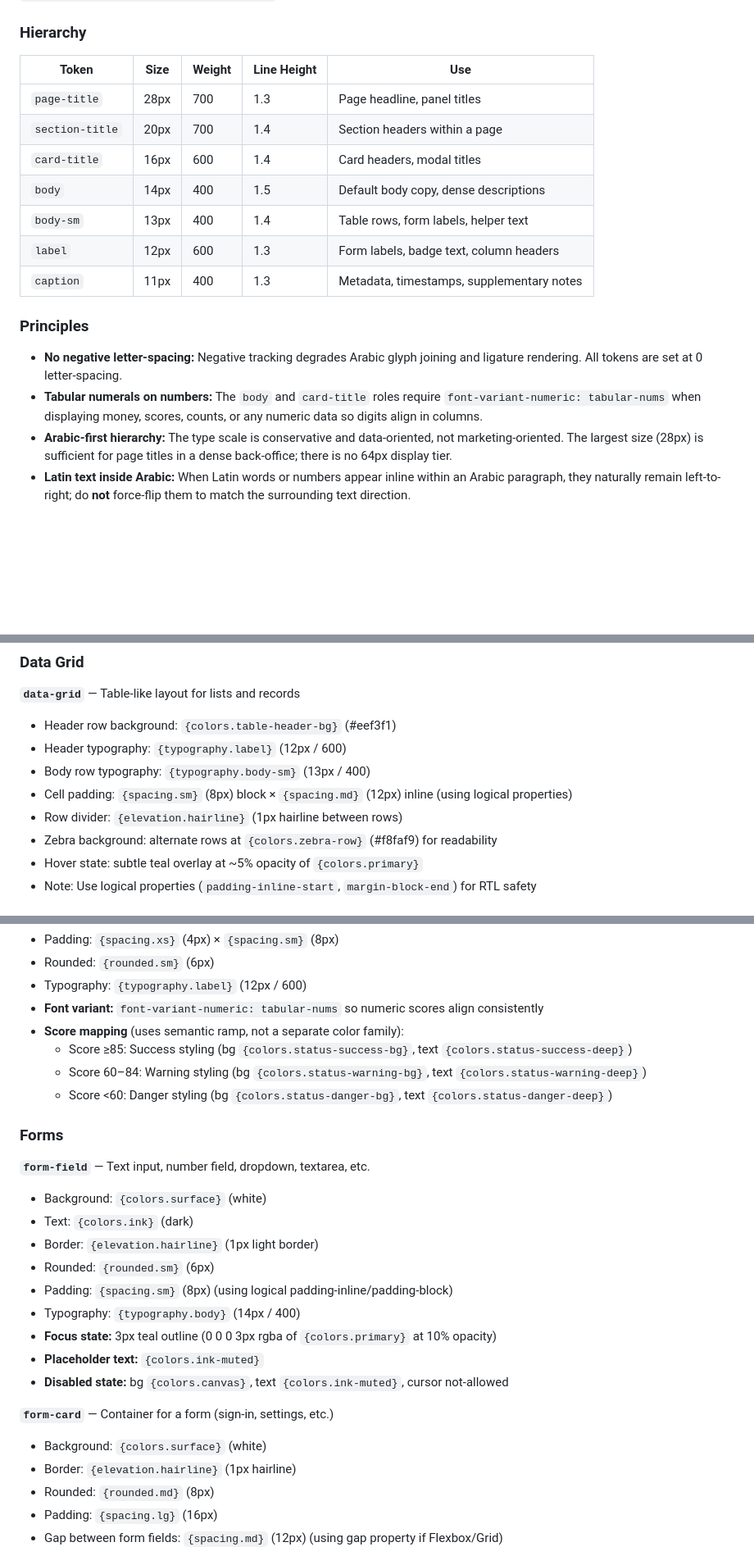
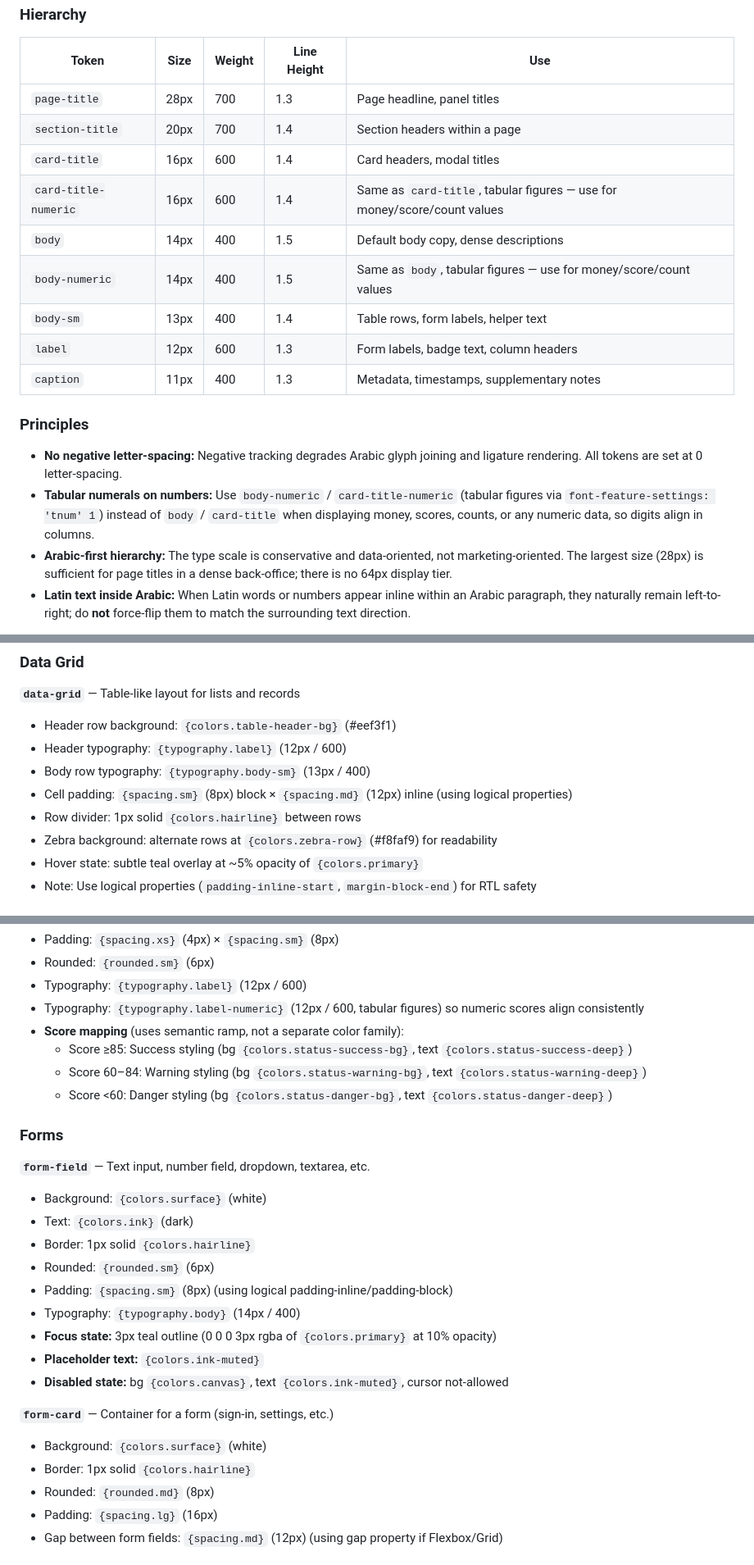
Before and after one commit to hazemkhaled98/ClinicOS, a Markdown page: DESIGN.md, 3 parts joined by grey strips. Shown at 82% size. GitHub-like rendering; blank space fills up the shorter version.

```diff
--- a/DESIGN.md
+++ b/DESIGN.md
@@ -369,14 +371,16 @@ The entire system is set in **Cairo** — a typeface that renders Arabic and Lat
 | `page-title` | 28px | 700 | 1.3 | Page headline, panel titles |
 | `section-title` | 20px | 700 | 1.4 | Section headers within a page |
 | `card-title` | 16px | 600 | 1.4 | Card headers, modal titles |
+| `card-title-numeric` | 16px | 600 | 1.4 | Same as `card-title`, tabular figures — use for money/score/count values |
 | `body` | 14px | 400 | 1.5 | Default body copy, dense descriptions |
+| `body-numeric` | 14px | 400 | 1.5 | Same as `body`, tabular figures — use for money/score/count values |
 | `body-sm` | 13px | 400 | 1.4 | Table rows, form labels, helper text |
 | `label` | 12px | 600 | 1.3 | Form labels, badge text, column headers |
 | `caption` | 11px | 400 | 1.3 | Metadata, timestamps, supplementary notes |
 
 ### Principles
 - **No negative letter-spacing:** Negative tracking degrades Arabic glyph joining and ligature rendering. All tokens are set at 0 letter-spacing.
-- **Tabular numerals on numbers:** The `body` and `card-title` roles require `font-variant-numeric: tabular-nums` when displaying money, scores, counts, or any numeric data so digits align in columns.
+- **Tabular numerals on numbers:** Use `body-numeric` / `card-title-numeric` (tabular figures via `font-feature-settings: 'tnum' 1`) instead of `body` / `card-title` when displaying money, scores, counts, or any numeric data, so digits align in columns.
 - **Arabic-first hierarchy:** The type scale is conservative and data-oriented, not marketing-oriented. The largest size (28px) is sufficient for page titles in a dense back-office; there is no 64px display tier.
 - **Latin text inside Arabic:** When Latin words or numbers appear inline within an Arabic paragraph, they naturally remain left-to-right; do **not** force-flip them to match the surrounding text direction.
 
@@ -507,7 +511,7 @@ Each component is defined with its default state and typical variants. All use l
 - Header typography: `{typography.label}` (12px / 600)
 - Body row typography: `{typography.body-sm}` (13px / 400)
 - Cell padding: `{spacing.sm}` (8px) block × `{spacing.md}` (12px) inline (using logical properties)
-- Row divider: `{elevation.hairline}` (1px hairline between rows)
+- Row divider: 1px solid `{colors.hairline}` between rows
 - Zebra background: alternate rows at `{colors.zebra-row}` (#f8faf9) for readability
 - Hover state: subtle teal overlay at ~5% opacity of `{colors.primary}`
 - Note: Use logical properties (`padding-inline-start`, `margin-block-end`) for RTL safety
@@ -528,7 +532,7 @@ Each component is defined with its default state and typical variants. All use l
 - Padding: `{spacing.xs}` (4px) × `{spacing.sm}` (8px)
 - Rounded: `{rounded.sm}` (6px)
 - Typography: `{typography.label}` (12px / 600)
-- **Font variant:** `font-variant-numeric: tabular-nums` so numeric scores align consistently
+- Typography: `{typography.label-numeric}` (12px / 600, tabular figures) so numeric scores align consistently
 - **Score mapping** (uses semantic ramp, not a separate color family):
   - Score ≥85: Success styling (bg `{colors.status-success-bg}`, text `{colors.status-success-deep}`)
   - Score 60–84: Warning styling (bg `{colors.status-warning-bg}`, text `{colors.status-warning-deep}`)
@@ -539,7 +543,7 @@ Each component is defined with its default state and typical variants. All use l
 **`form-field`** — Text input, number field, dropdown, textarea, etc.
 - Background: `{colors.surface}` (white)
 - Text: `{colors.ink}` (dark)
-- Border: `{elevation.hairline}` (1px light border)
+- Border: 1px solid `{colors.hairline}`
 - Rounded: `{rounded.sm}` (6px)
 - Padding: `{spacing.sm}` (8px) (using logical padding-inline/padding-block)
 - Typography: `{typography.body}` (14px / 400)
@@ -549,7 +553,7 @@ Each component is defined with its default state and typical variants. All use l
 
 **`form-card`** — Container for a form (sign-in, settings, etc.)
 - Background: `{colors.surface}` (white)
-- Border: `{elevation.hairline}` (1px hairline)
+- Border: 1px solid `{colors.hairline}`
 - Rounded: `{rounded.md}` (8px)
 - Padding: `{spacing.lg}` (16px)
 - Gap between form fields: `{spacing.md}` (12px) (using gap property if Flexbox/Grid)
```
Also changed, not shown: other parts of DESIGN.md (+122 -120 lines).
